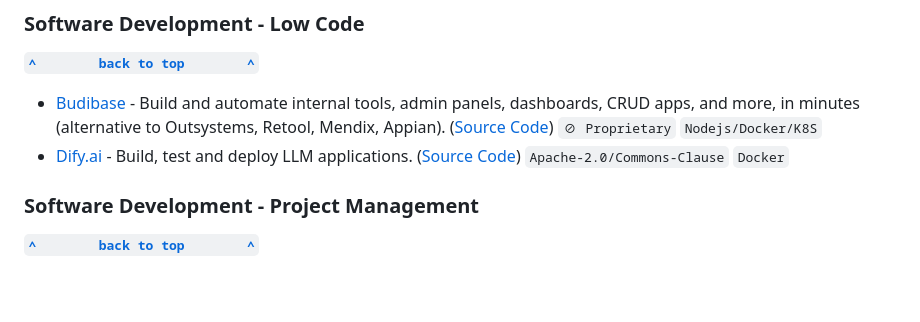
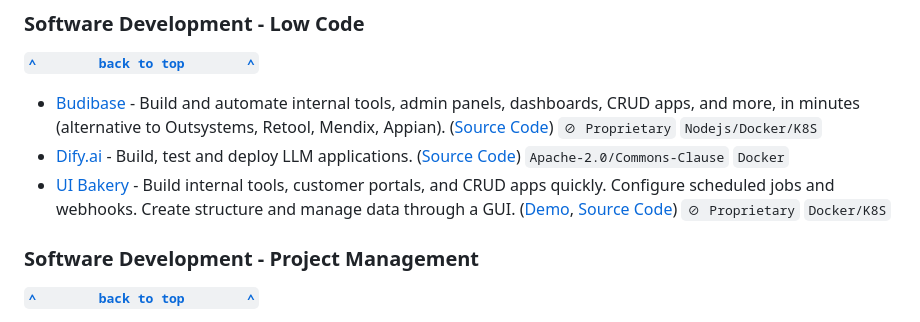
Before and after one commit to awesome-selfhosted/awesome-selfhosted, a Markdown page: non-free.md, the part around the change. Rendered like a GitHub page; blank space fills up the shorter version.

Commit message:
[bot] build markdown from awesome-selfhosted-data 6bdc9cd

```diff
--- a/non-free.md
+++ b/non-free.md
@@ -239,6 +239,7 @@
 
 - [Budibase](https://www.budibase.com) - Build and automate internal tools, admin panels, dashboards, CRUD apps, and more, in minutes (alternative to Outsystems, Retool, Mendix, Appian). ([Source Code](https://github.com/Budibase/budibase)) `⊘ Proprietary` `Nodejs/Docker/K8S`
 - [Dify.ai](https://dify.ai) - Build, test and deploy LLM applications. ([Source Code](https://github.com/langgenius/dify)) `Apache-2.0/Commons-Clause` `Docker`
+- [UI Bakery](https://uibakery.io) - Build internal tools, customer portals, and CRUD apps quickly. Configure scheduled jobs and webhooks. Create structure and manage data through a GUI. ([Demo](https://cloud.uibakery.io), [Source Code](https://github.com/uibakery/self-hosted)) `⊘ Proprietary` `Docker/K8S`
 
 
 ### Software Development - Project Management
```
